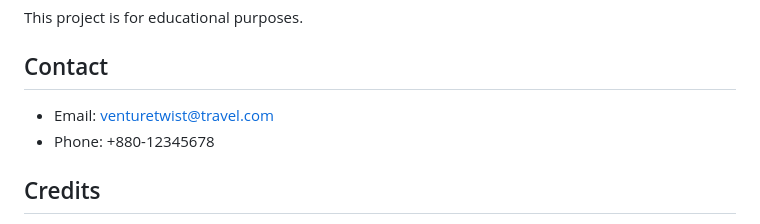
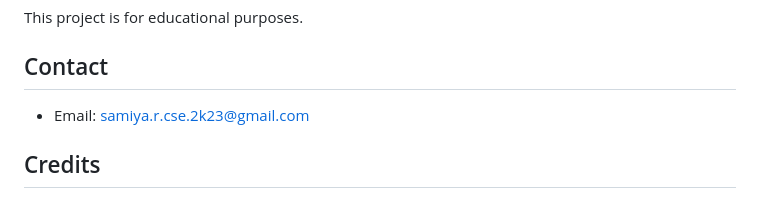
Before and after one commit to Rahman-Samiya/Venturetwist-Travel-agency, a Markdown page: README.md, the part around the change. GitHub-like rendering.

Commit message:
Change contact email and remove phone number
Updated contact information in the README.

```diff
--- a/README.md
+++ b/README.md
@@ -135,8 +135,7 @@ This project is for educational purposes.
 
 ## Contact
 
-- Email: venturetwist@travel.com
-- Phone: +880-12345678
+- Email: samiya.r.cse.2k23@gmail.com
 
 ## Credits
 
```
